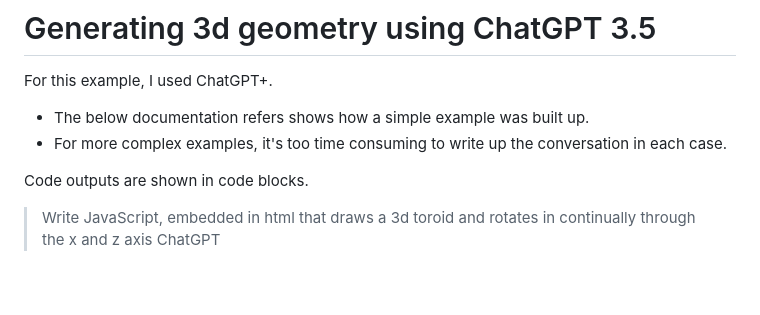
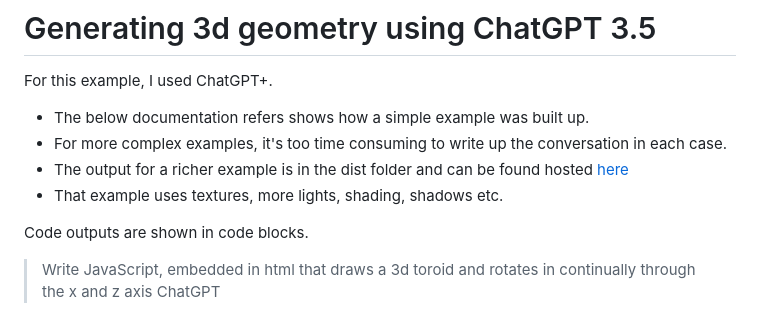
Before and after one commit to stompinghoss/3toroids, a Markdown page: README.md, the part around the change. GitHub-like rendering; blank space fills up the shorter version.

Commit message:
updated README.txt

```diff
--- a/README.md
+++ b/README.md
@@ -3,6 +3,8 @@
 For this example, I used ChatGPT+.
 * The below documentation refers shows how a simple example was built up.
 * For more complex examples, it's too time consuming to write up the conversation in each case.
+* The output for a richer example is in the dist folder and can be found hosted [here](https://3tororids.pages.dev)
+* That example uses textures, more lights, shading, shadows etc.
 
 Code outputs are shown in code blocks.
 
```
